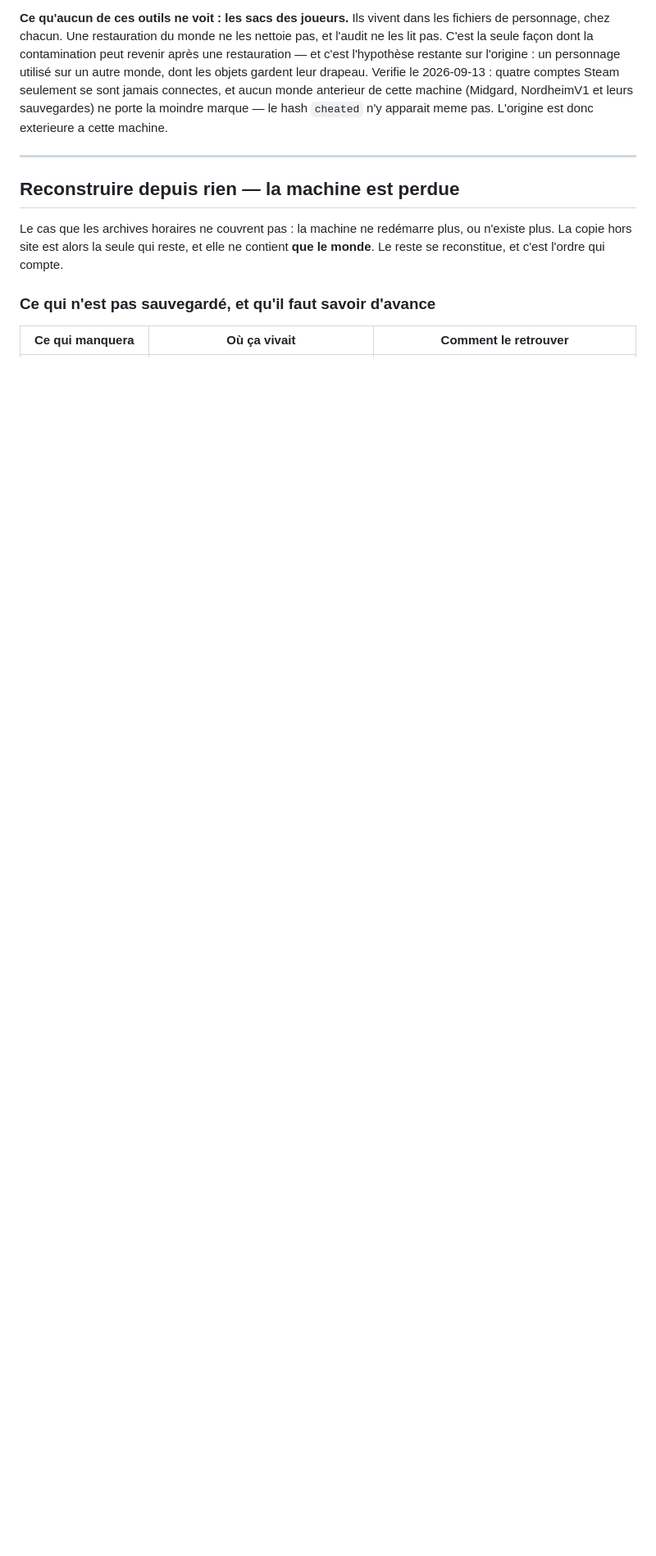
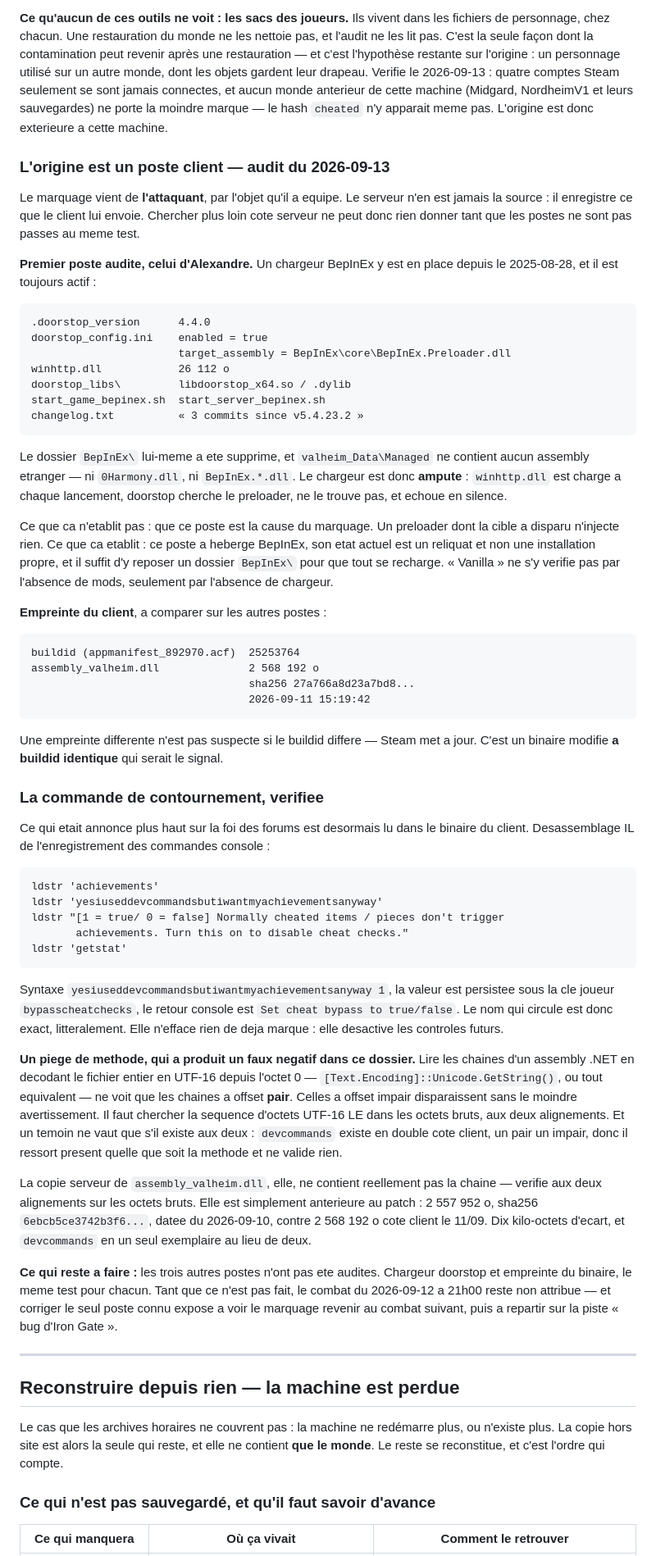
Before and after one commit to stefanialex/stefanialex, a Markdown page: serveur/docs/valheim.md, the part around the change. Shown at 82% size. Drawn GitHub-style; blank space fills up the shorter version.

Commit message:
Remonte l'origine du marquage jusqu'aux postes, et corrige ma methode
Le marquage vient de l'attaquant par l'objet equipe : le serveur ne peut pas en
etre la source, il enregistre ce qu'un client lui envoie. Tout le dossier
s'arretait jusqu'ici a « l'origine est exterieure a cette machine » sans aller
voir les postes. Le premier audite, celui d'Alexandre, porte un chargeur
BepInEx 5.4.23.2 installe le 28/08/2025 et toujours actif : winhttp.dll charge
a chaque lancement, doorstop_config.ini a enabled = true, mais le dossier
BepInEx\ supprime et aucun assembly etranger dans Managed. Le chargeur echoue
donc en silence.

Ca n'en fait pas la cause -- un preloader sans cible n'injecte rien -- mais ca
retire a ce poste le statut « vanilla verifie » : il suffit d'y reposer un
dossier BepInEx pour que tout se recharge. Les trois autres postes n'ont pas
ete regardes, et tant qu'ils ne le sont pas le combat du 12/09 a 21h00 reste
non attribue.

La commande yesiuseddevcommandsbutiwantmyachievementsanyway, jusqu'ici ecrite
sur la foi des forums, est maintenant lue dans le binaire du client :
enregistree entre 'achievements' et 'getstat', signature [1 = true/ 0 = false],
persistee sous la cle joueur bypasscheatchecks, retour « Set cheat bypass to
true/false ». Le nom qui circule etait exact, litteralement.

Et une erreur de methode a moi, qui a failli faire conclure l'inverse : lire
les chaines d'un assembly .NET en decodant le fichier entier en UTF-16 depuis
l'octet 0 ne voit que les offsets pairs. Les chaines a offset impair
disparaissent sans avertissement, et c'est le cas de celle-ci cote client. Le
temoin devcommands ne valait rien : il existe en double la-bas, un pair un
impair, donc il passe quelle que soit la methode. Il faut chercher la sequence
d'octets UTF-16 LE dans les octets bruts, aux deux alignements.

Verification refaite ainsi sur la copie serveur : la chaine y est reellement
absente, ce n'est pas un artefact. Ce binaire est simplement anterieur au
patch -- 2 557 952 o du 10/09 contre 2 568 192 o cote client le 11/09, et
devcommands en un seul exemplaire au lieu de deux.

Co-Authored-By: Claude Opus 5 (1M context) <noreply@anthropic.com>

````diff
--- a/serveur/docs/valheim.md
+++ b/serveur/docs/valheim.md
@@ -1102,6 +1102,89 @@ seulement se sont jamais connectes, et aucun monde anterieur de cette machine
 (Midgard, NordheimV1 et leurs sauvegardes) ne porte la moindre marque — le
 hash `cheated` n'y apparait meme pas. L'origine est donc exterieure a cette
 machine.
+
+### L'origine est un poste client — audit du 2026-09-13
+
+Le marquage vient de **l'attaquant**, par l'objet qu'il a equipe. Le serveur
+n'en est jamais la source : il enregistre ce que le client lui envoie. Chercher
+plus loin cote serveur ne peut donc rien donner tant que les postes ne sont pas
+passes au meme test.
+
+**Premier poste audite, celui d'Alexandre.** Un chargeur BepInEx y est en place
+depuis le 2025-08-28, et il est toujours actif :
+
+```
+.doorstop_version      4.4.0
+doorstop_config.ini    enabled = true
+                       target_assembly = BepInEx\core\BepInEx.Preloader.dll
+winhttp.dll            26 112 o
+doorstop_libs\         libdoorstop_x64.so / .dylib
+start_game_bepinex.sh  start_server_bepinex.sh
+changelog.txt          « 3 commits since v5.4.23.2 »
+```
+
+Le dossier `BepInEx\` lui-meme a ete supprime, et `valheim_Data\Managed` ne
+contient aucun assembly etranger — ni `0Harmony.dll`, ni `BepInEx.*.dll`. Le
+chargeur est donc **ampute** : `winhttp.dll` est charge a chaque lancement,
+doorstop cherche le preloader, ne le trouve pas, et echoue en silence.
+
+Ce que ca n'etablit pas : que ce poste est la cause du marquage. Un preloader
+dont la cible a disparu n'injecte rien. Ce que ca etablit : ce poste a heberge
+BepInEx, son etat actuel est un reliquat et non une installation propre, et il
+suffit d'y reposer un dossier `BepInEx\` pour que tout se recharge. « Vanilla »
+ne s'y verifie pas par l'absence de mods, seulement par l'absence de chargeur.
+
+**Empreinte du client**, a comparer sur les autres postes :
+
+```
+buildid (appmanifest_892970.acf)  25253764
+assembly_valheim.dll              2 568 192 o
+                                  sha256 27a766a8d23a7bd8...
+                                  2026-09-11 15:19:42
+```
+
+Une empreinte differente n'est pas suspecte si le buildid differe — Steam met a
+jour. C'est un binaire modifie **a buildid identique** qui serait le signal.
+
+### La commande de contournement, verifiee
+
+Ce qui etait annonce plus haut sur la foi des forums est desormais lu dans le
+binaire du client. Desassemblage IL de l'enregistrement des commandes console :
+
+```
+ldstr 'achievements'
+ldstr 'yesiuseddevcommandsbutiwantmyachievementsanyway'
+ldstr "[1 = true/ 0 = false] Normally cheated items / pieces don't trigger
+       achievements. Turn this on to disable cheat checks."
+ldstr 'getstat'
+```
+
+Syntaxe `yesiuseddevcommandsbutiwantmyachievementsanyway 1`, la valeur est
+persistee sous la cle joueur `bypasscheatchecks`, le retour console est
+`Set cheat bypass to true/false`. Le nom qui circule est donc exact,
+litteralement. Elle n'efface rien de deja marque : elle desactive les controles
+futurs.
+
+**Un piege de methode, qui a produit un faux negatif dans ce dossier.** Lire les
+chaines d'un assembly .NET en decodant le fichier entier en UTF-16 depuis
+l'octet 0 — `[Text.Encoding]::Unicode.GetString()`, ou tout equivalent — ne voit
+que les chaines a offset **pair**. Celles a offset impair disparaissent sans le
+moindre avertissement. Il faut chercher la sequence d'octets UTF-16 LE dans les
+octets bruts, aux deux alignements. Et un temoin ne vaut que s'il existe aux
+deux : `devcommands` existe en double cote client, un pair un impair, donc il
+ressort present quelle que soit la methode et ne valide rien.
+
+La copie serveur de `assembly_valheim.dll`, elle, ne contient reellement pas la
+chaine — verifie aux deux alignements sur les octets bruts. Elle est simplement
+anterieure au patch : 2 557 952 o, sha256 `6ebcb5ce3742b3f6...`, datee du
+2026-09-10, contre 2 568 192 o cote client le 11/09. Dix kilo-octets d'ecart, et
+`devcommands` en un seul exemplaire au lieu de deux.
+
+**Ce qui reste a faire :** les trois autres postes n'ont pas ete audites.
+Chargeur doorstop et empreinte du binaire, le meme test pour chacun. Tant que ce
+n'est pas fait, le combat du 2026-09-12 a 21h00 reste non attribue — et corriger
+le seul poste connu expose a voir le marquage revenir au combat suivant, puis a
+repartir sur la piste « bug d'Iron Gate ».
 
 ---
 
````
